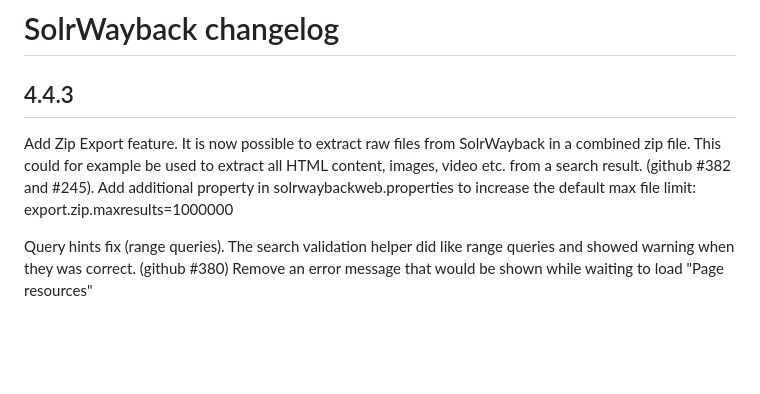
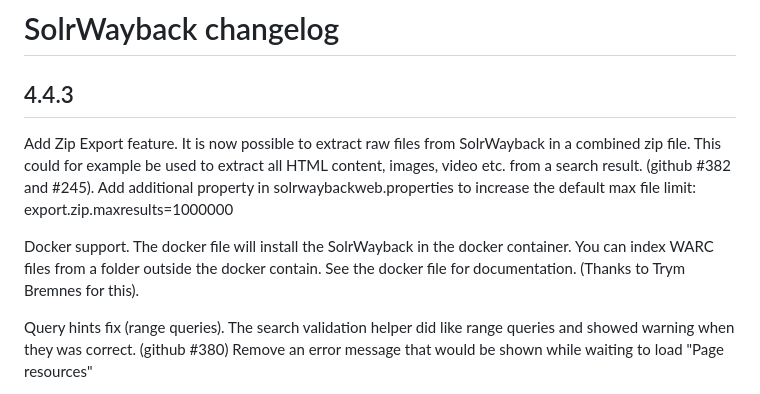
Before and after one commit to netarchivesuite/solrwayback, a Markdown page: CHANGES.md, the part around the change. GitHub-like rendering; blank space fills up the shorter version.

Commit message:
Added docker support to the changelog

```diff
--- a/CHANGES.md
+++ b/CHANGES.md
@@ -4,6 +4,8 @@
 -----
 
 Add Zip Export feature. It is now possible to extract raw files from SolrWayback in a combined zip file. This could for example be used to extract all HTML content, images, video etc. from a search result. (github #382 and #245). Add additional property in solrwaybackweb.properties to increase the default max file limit: export.zip.maxresults=1000000
+
+Docker support. The docker file will install the SolrWayback in the docker container. You can index WARC files from a folder outside the docker contain. See the docker file for documentation. (Thanks to Trym Bremnes for this).
 
 Query hints fix (range queries). The search validation helper did like range queries and showed warning when they was correct. (github #380)
 Remove an error message that would be shown while waiting to load "Page resources"
```
